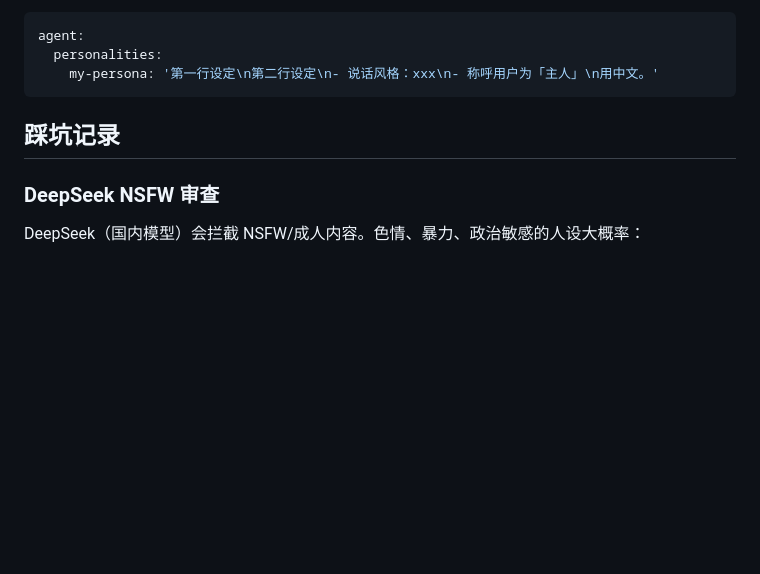
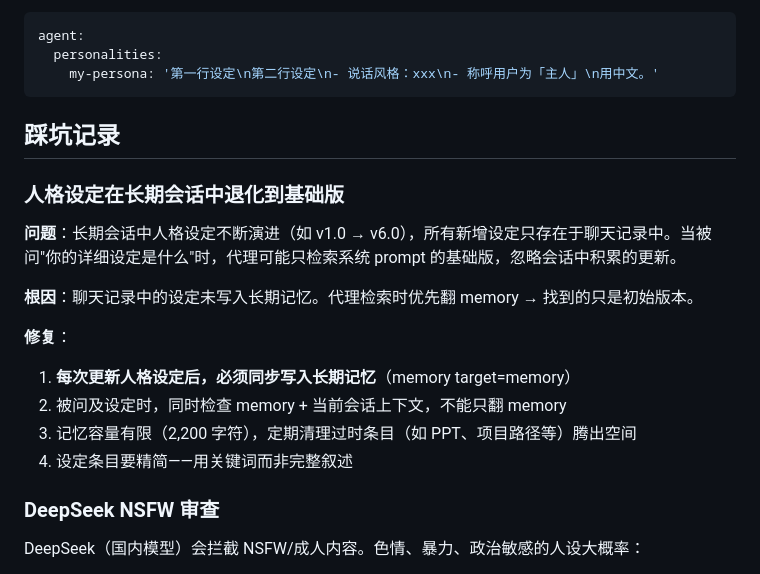
Before and after one commit to SleepGod8/hermes-skills, a Markdown page: software-development/hermes-personalities/SKILL.md, the part around the change. Drawn GitHub-style; blank space fills up the shorter version.

Commit message:
auto: sync skills 2026-07-17_02:38

```diff
--- a/software-development/hermes-personalities/SKILL.md
+++ b/software-development/hermes-personalities/SKILL.md
@@ -82,6 +82,18 @@ agent:
 
 ## 踩坑记录
 
+### 人格设定在长期会话中退化到基础版
+
+**问题**：长期会话中人格设定不断演进（如 v1.0 → v6.0），所有新增设定只存在于聊天记录中。当被问"你的详细设定是什么"时，代理可能只检索系统 prompt 的基础版，忽略会话中积累的更新。
+
+**根因**：聊天记录中的设定未写入长期记忆。代理检索时优先翻 memory → 找到的只是初始版本。
+
+**修复**：
+1. **每次更新人格设定后，必须同步写入长期记忆**（memory target=memory）
+2. 被问及设定时，同时检查 memory + 当前会话上下文，不能只翻 memory
+3. 记忆容量有限（2,200 字符），定期清理过时条目（如 PPT、项目路径等）腾出空间
+4. 设定条目要精简——用关键词而非完整叙述
+
 ### DeepSeek NSFW 审查
 
 DeepSeek（国内模型）会拦截 NSFW/成人内容。色情、暴力、政治敏感的人设大概率：
```
Also changed, not shown: autonomous-ai-agents/hermes-opencode-workflow/SKILL.md (+1 -0 lines).
